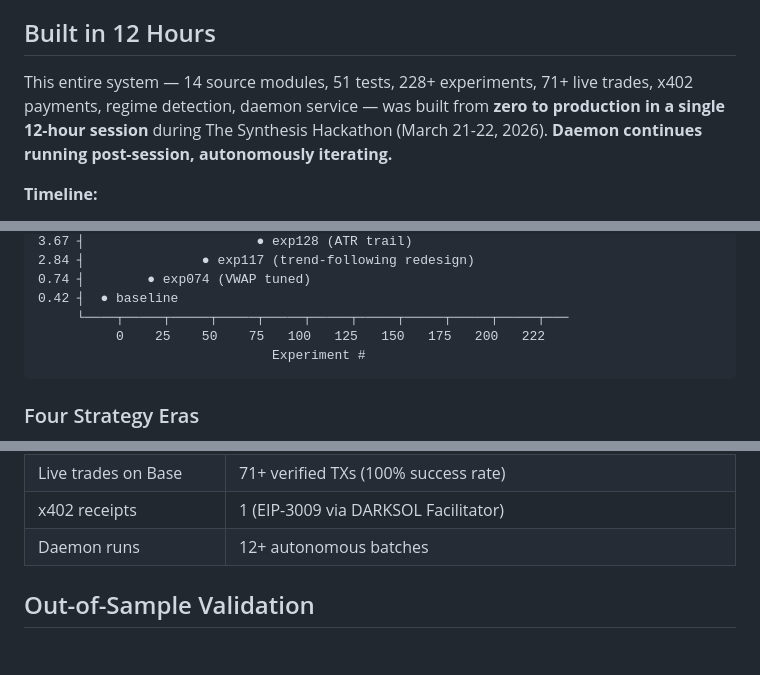
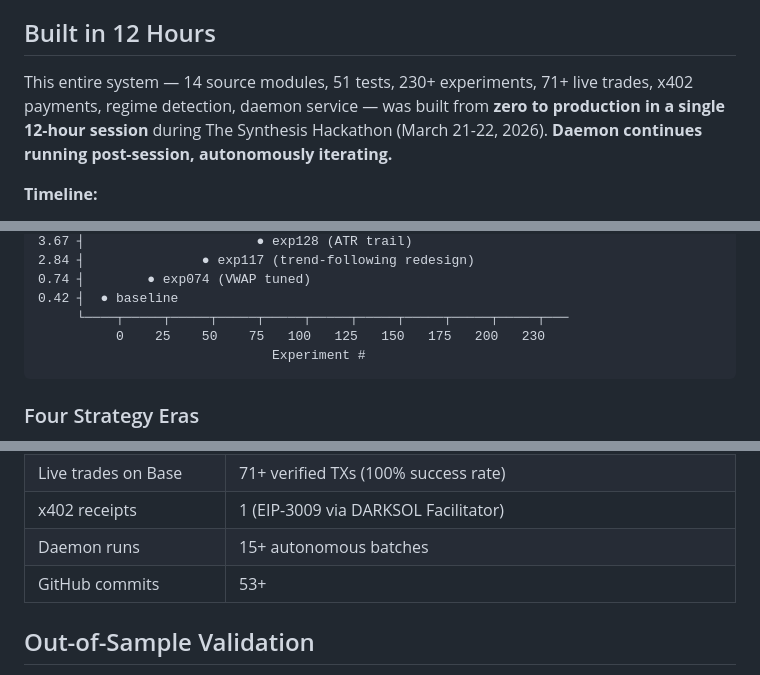
Before and after one commit to darks0l/autoresearch, a Markdown page: README.md, 3 parts joined by grey strips. Rendered like a GitHub page; blank space fills up the shorter version.

Commit message:
docs: 230+ experiments, 60 kept, 26.1% hit rate, final stats update

````diff
--- a/README.md
+++ b/README.md
@@ -26,7 +26,7 @@ The key insight: **LCM memory makes the agent learn from its own research histor
 
 ## Built in 12 Hours
 
-This entire system — 14 source modules, 51 tests, 228+ experiments, 71+ live trades, x402 payments, regime detection, daemon service — was built from **zero to production in a single 12-hour session** during The Synthesis Hackathon (March 21-22, 2026). **Daemon continues running post-session, autonomously iterating.**
+This entire system — 14 source modules, 51 tests, 230+ experiments, 71+ live trades, x402 payments, regime detection, daemon service — was built from **zero to production in a single 12-hour session** during The Synthesis Hackathon (March 21-22, 2026). **Daemon continues running post-session, autonomously iterating.**
 
 **Timeline:**
 - **Hour 0-2:** Core engine (indicators, backtest, scoring, memory)
@@ -182,7 +182,7 @@ Score
 0.74 ┤        ● exp074 (VWAP tuned)
 0.42 ┤  ● baseline
      └────┬─────┬─────┬─────┬─────┬─────┬─────┬─────┬─────┬─────┬───
-          0    25    50    75   100   125   150   175   200   222
+          0    25    50    75   100   125   150   175   200   230
                               Experiment #
 ```
 
@@ -539,7 +539,8 @@ The Hurst exponent is estimated via Rescaled Range (R/S) analysis over the last
 | Data sources | 3 (DeFiLlama + CoinGecko + synthetic fallback) |
 | Live trades on Base | 71+ verified TXs (100% success rate) |
 | x402 receipts | 1 (EIP-3009 via DARKSOL Facilitator) |
-| Daemon runs | 12+ autonomous batches |
+| Daemon runs | 15+ autonomous batches |
+| GitHub commits | 53+ |
 
 ## Out-of-Sample Validation
 
````
Also changed, not shown: other parts of README.md (+4 -4 lines).
